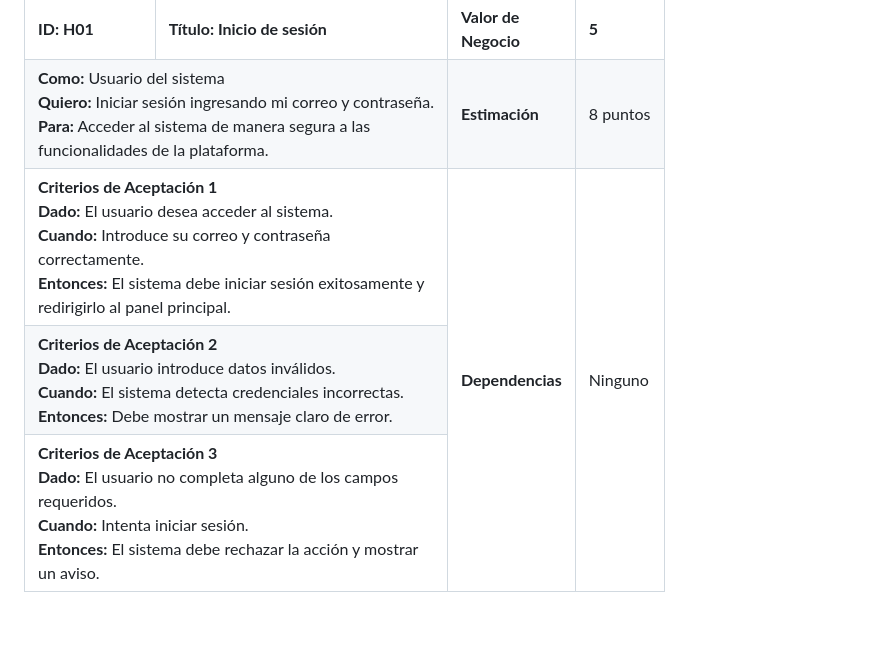
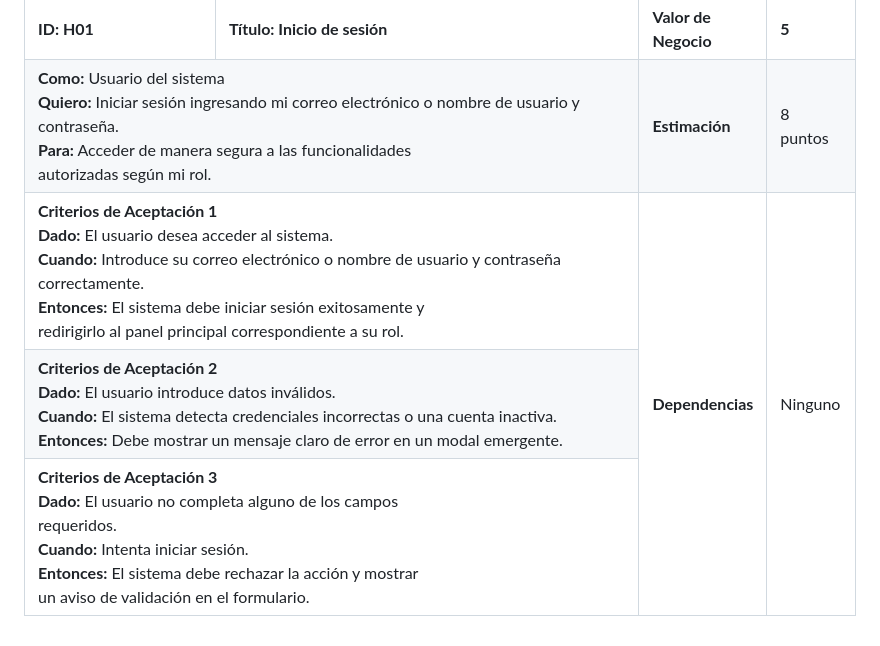
Before and after one commit to bvasquezkeysije/ARTEYMELTAL, a Markdown page: PAF/Parte 5 - HISTORIAS DE USUARIO Y CRITERIOS DE ACEPTACIÓN.md, the part around the change. Drawn GitHub-style.

Commit message:
docs(PAF): update first user story H01 to match current login flow

```diff
--- a/PAF/Parte 5 - HISTORIAS DE USUARIO Y CRITERIOS DE ACEPTACIÓN.md
+++ b/PAF/Parte 5 - HISTORIAS DE USUARIO Y CRITERIOS DE ACEPTACIÓN.md
@@ -19,9 +19,9 @@
     <tr>
       <td colspan="2" style="border: 1px solid #000; padding: 8px; height: 102px; vertical-align: top; line-height: 1.35;">
         <strong>Como:</strong> Usuario del sistema<br>
-        <strong>Quiero:</strong> Iniciar sesión ingresando mi correo y contraseña.<br>
-        <strong>Para:</strong> Acceder al sistema de manera segura a las<br>
-        funcionalidades de la plataforma.
+        <strong>Quiero:</strong> Iniciar sesión ingresando mi correo electrónico o nombre de usuario y contraseña.<br>
+        <strong>Para:</strong> Acceder de manera segura a las funcionalidades<br>
+        autorizadas según mi rol.
       </td>
       <td style="border: 1px solid #000; padding: 8px; vertical-align: top;"><strong>Estimación</strong></td>
       <td style="border: 1px solid #000; padding: 8px; vertical-align: top; white-space: nowrap;">8 puntos</td>
@@ -30,10 +30,10 @@
       <td colspan="2" style="border: 1px solid #000; padding: 8px; height: 152px; vertical-align: top; line-height: 1.35;">
         <div style="text-align: center; margin-bottom: 22px;"><strong>Criterios de Aceptación 1</strong></div>
         <strong>Dado:</strong> El usuario desea acceder al sistema.<br>
-        <strong>Cuando:</strong> Introduce su correo y contraseña<br>
+        <strong>Cuando:</strong> Introduce su correo electrónico o nombre de usuario y contraseña<br>
         correctamente.<br>
         <strong>Entonces:</strong> El sistema debe iniciar sesión exitosamente y<br>
-        redirigirlo al panel principal.
+        redirigirlo al panel principal correspondiente a su rol.
       </td>
       <td rowspan="3" style="border: 1px solid #000; padding: 8px; vertical-align: top;"><strong>Dependencias</strong></td>
       <td rowspan="3" style="border: 1px solid #000; padding: 8px; vertical-align: top;">Ninguno</td>
@@ -42,8 +42,8 @@
       <td colspan="2" style="border: 1px solid #000; padding: 8px; height: 108px; vertical-align: top; line-height: 1.35;">
         <div style="text-align: center; margin-bottom: 22px;"><strong>Criterios de Aceptación 2</strong></div>
         <strong>Dado:</strong> El usuario introduce datos inválidos.<br>
-        <strong>Cuando:</strong> El sistema detecta credenciales incorrectas.<br>
-        <strong>Entonces:</strong> Debe mostrar un mensaje claro de error.
+        <strong>Cuando:</strong> El sistema detecta credenciales incorrectas o una cuenta inactiva.<br>
+        <strong>Entonces:</strong> Debe mostrar un mensaje claro de error en un modal emergente.
       </td>
     </tr>
     <tr>
@@ -53,7 +53,7 @@
         requeridos.<br>
         <strong>Cuando:</strong> Intenta iniciar sesión.<br>
         <strong>Entonces:</strong> El sistema debe rechazar la acción y mostrar<br>
-        un aviso.
+        un aviso de validación en el formulario.
       </td>
     </tr>
   </tbody>
```
